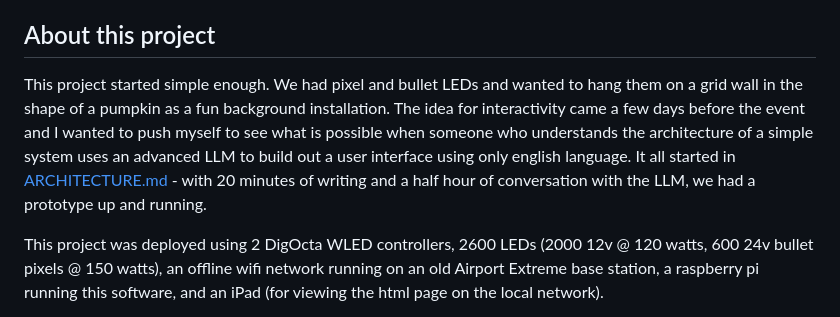
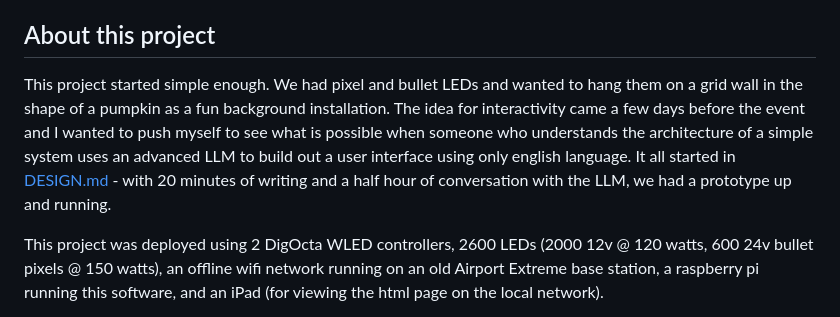
Before and after one commit to booherbg/interactive-pumpkin, a Markdown page: README.md, the part around the change. Rendered like a GitHub page.

```diff
--- a/README.md
+++ b/README.md
@@ -8,7 +8,7 @@ This installation was featured at [Night Bazaar Spook](https://www.folkways.org/
 
 ## About this project
 
-This project started simple enough. We had pixel and bullet LEDs and wanted to hang them on a grid wall in the shape of a pumpkin as a fun background installation. The idea for interactivity came a few days before the event and I wanted to push myself to see what is possible when someone who understands the architecture of a simple system uses an advanced LLM to build out a user interface using only english language. It all started in [ARCHITECTURE.md](./ARCHITECTURE.md) - with 20 minutes of writing and a half hour of conversation with the LLM, we had a prototype up and running.
+This project started simple enough. We had pixel and bullet LEDs and wanted to hang them on a grid wall in the shape of a pumpkin as a fun background installation. The idea for interactivity came a few days before the event and I wanted to push myself to see what is possible when someone who understands the architecture of a simple system uses an advanced LLM to build out a user interface using only english language. It all started in [DESIGN.md](./docs/DESIGN.md) - with 20 minutes of writing and a half hour of conversation with the LLM, we had a prototype up and running.
 
 This project was deployed using 2 DigOcta WLED controllers, 2600 LEDs (2000 12v @ 120 watts, 600 24v bullet pixels @ 150 watts), an offline wifi network running on an old Airport Extreme base station, a raspberry pi running this software, and an iPad (for viewing the html page on the local network).
 
```
